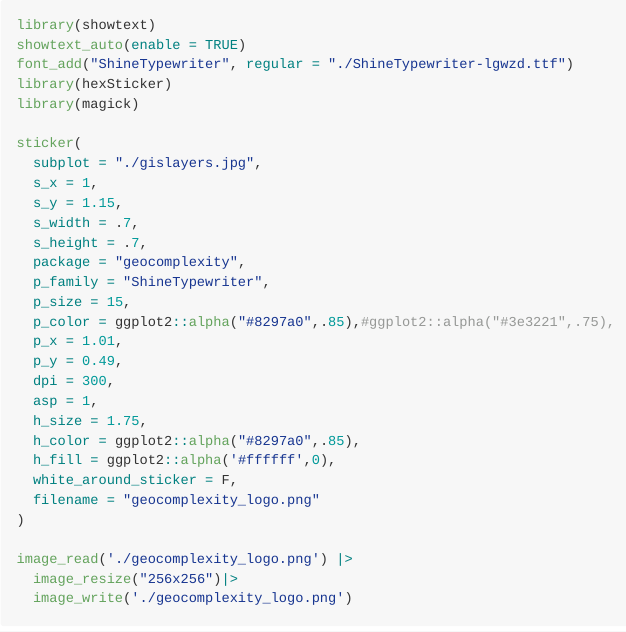
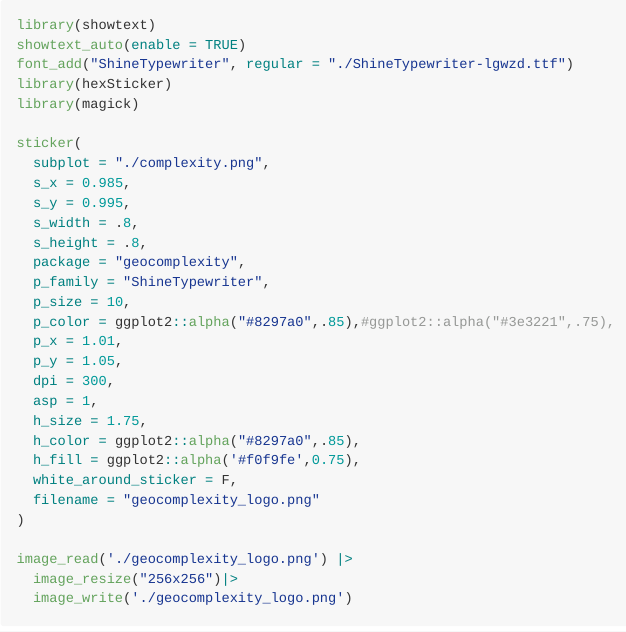
Before and after one commit to SpatLyu/geocomplexity_logo, an R Markdown document (readme.rmd): the page in a window 1100 px wide, from its top. Rendered offline with R 4.5, knitr and Pandoc, with nearby package versions.

Commit message:
update redme

```diff
--- a/readme.rmd
+++ b/readme.rmd
@@ -21,22 +21,22 @@ library(hexSticker)
 library(magick)
 
 sticker(
-  subplot = "./gislayers.jpg",
-  s_x = 1,
-  s_y = 1.15,
-  s_width = .7,
-  s_height = .7,
+  subplot = "./complexity.png",
+  s_x = 0.985,
+  s_y = 0.995,
+  s_width = .8,
+  s_height = .8,
   package = "geocomplexity",
   p_family = "ShineTypewriter",
-  p_size = 15,
+  p_size = 10,
   p_color = ggplot2::alpha("#8297a0",.85),#ggplot2::alpha("#3e3221",.75),
   p_x = 1.01,
-  p_y = 0.49,
+  p_y = 1.05,
   dpi = 300,
   asp = 1,
   h_size = 1.75,
   h_color = ggplot2::alpha("#8297a0",.85),
-  h_fill = ggplot2::alpha('#ffffff',0),
+  h_fill = ggplot2::alpha('#f0f9fe',0.75),
   white_around_sticker = F,
   filename = "geocomplexity_logo.png"
 )
```
